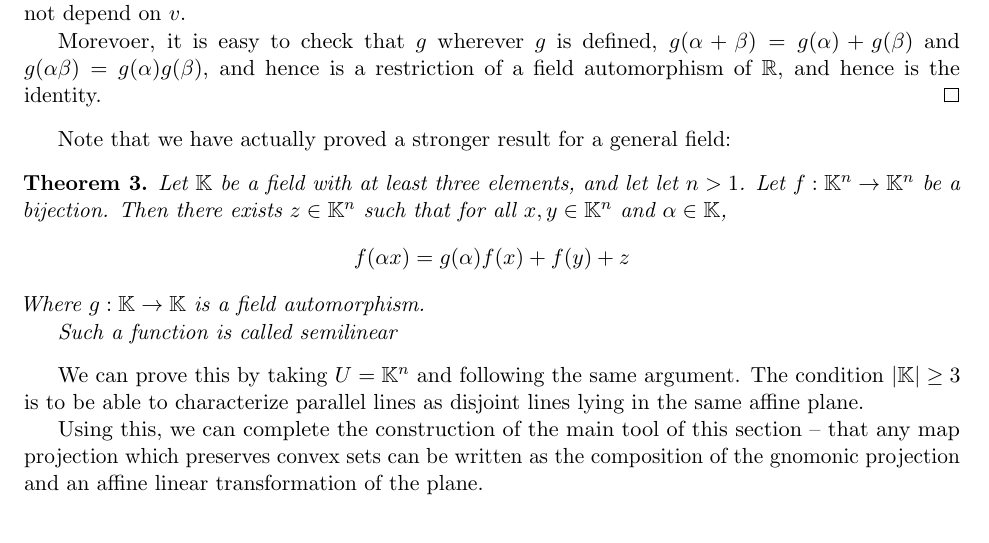
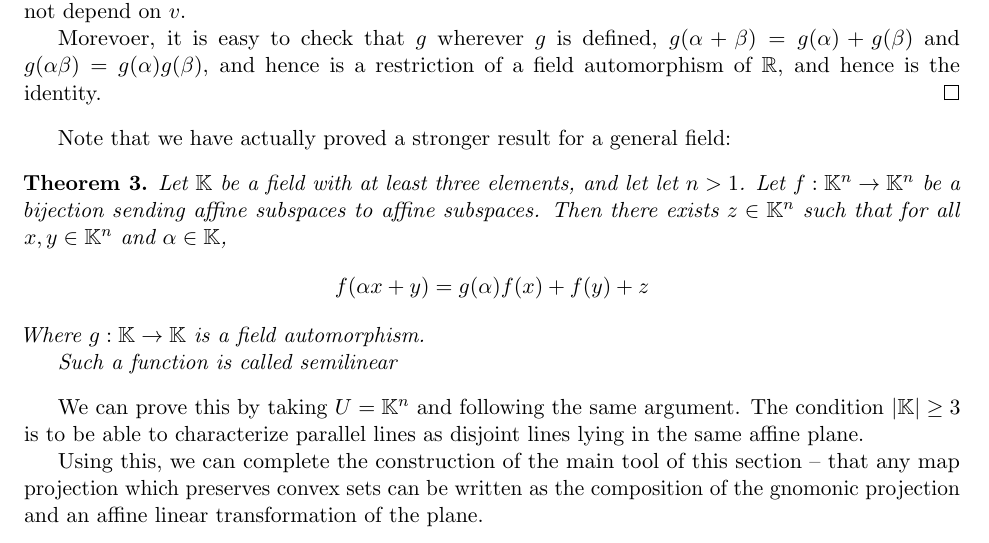
Before and after one commit to zschutzman/map_projections_paper, a LaTeX paper (expository_paper/main.tex, which reads expository_paper/convex.tex): part of page 7 of 19, cut so that both start at the same text. Compiled offline with pdfLaTeX.

Commit message:
Fix Statement of the field automorphism theorem
- Had some really stupid mistakes in it...

```diff
--- a/expository_paper/convex.tex
+++ b/expository_paper/convex.tex
@@ -229,11 +229,12 @@ Note that we have actually proved a stronger result
 for a general field:
 \begin{theorem}
   Let $\K$ be a field with at least three elements, and
-  let let $n>1$. Let $f:\K^n\to \K^n$ be a bijection. Then
+  let let $n>1$. Let $f:\K^n\to \K^n$ be a bijection sending
+  affine subspaces to affine subspaces. Then
   there exists $z\in \K^n$ such that for all
   $x,y\in \K^n$ and $\alpha\in \K$,
   \begin{align*}
-    f(\alpha x) = g(\alpha)f(x) + f(y) + z
+    f(\alpha x + y) = g(\alpha)f(x) + f(y) + z
   \end{align*}
   Where $g:\K\to\K$ is a field automorphism.
 
```
